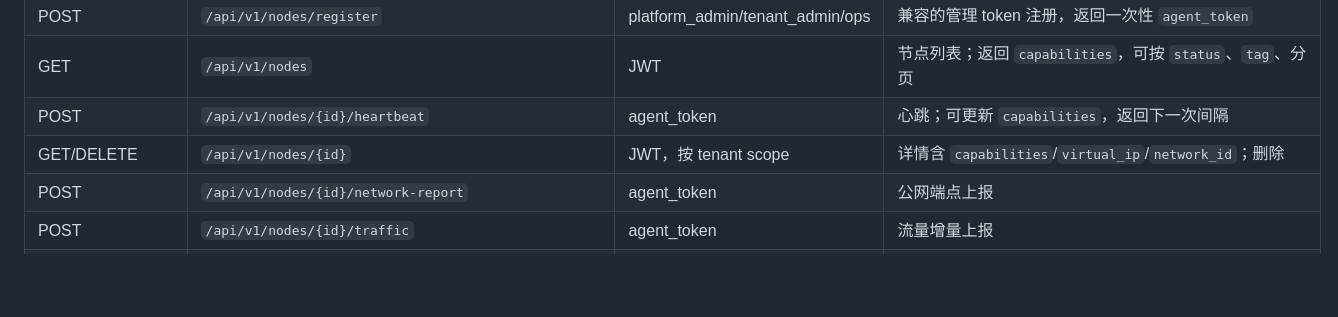
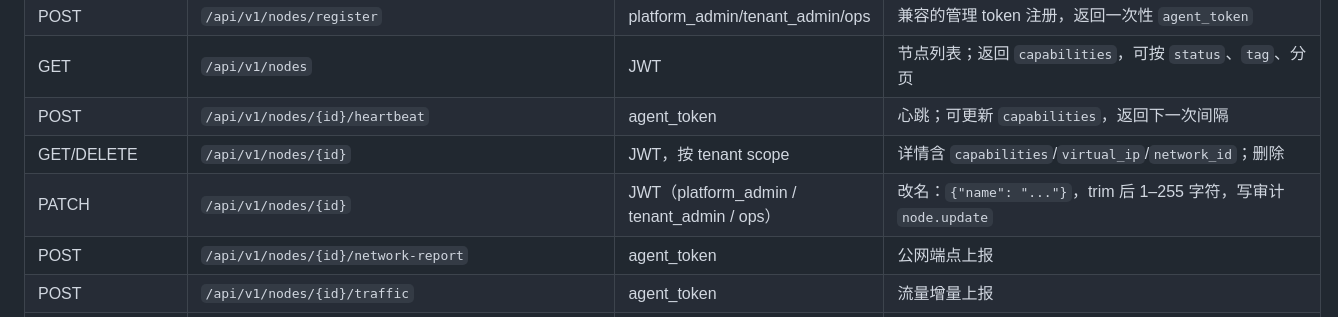
Before and after one commit to aceneil/neilico, a Markdown page: docs/API.md, the part around the change. Rendered like a GitHub page; blank space fills up the shorter version.

```diff
--- a/docs/API.md
+++ b/docs/API.md
@@ -56,6 +56,7 @@ scope 不足时还会返回 `detail`；API Token 使用 `insufficient_scope`，J
 | GET | `/api/v1/nodes` | JWT | 节点列表；返回 `capabilities`，可按 `status`、`tag`、分页 |
 | POST | `/api/v1/nodes/{id}/heartbeat` | agent_token | 心跳；可更新 `capabilities`，返回下一次间隔 |
 | GET/DELETE | `/api/v1/nodes/{id}` | JWT，按 tenant scope | 详情含 `capabilities`/`virtual_ip`/`network_id`；删除 |
+| PATCH | `/api/v1/nodes/{id}` | JWT（platform_admin / tenant_admin / ops） | 改名：`{"name": "..."}`，trim 后 1–255 字符，写审计 `node.update` |
 | POST | `/api/v1/nodes/{id}/network-report` | agent_token | 公网端点上报 |
 | POST | `/api/v1/nodes/{id}/traffic` | agent_token | 流量增量上报 |
 | GET/POST | `/api/v1/domains` | JWT；写需 proxy 管理权限 | 域名列表/创建 |
```
Also changed, not shown: NOTES.md (+1 -0 lines).
